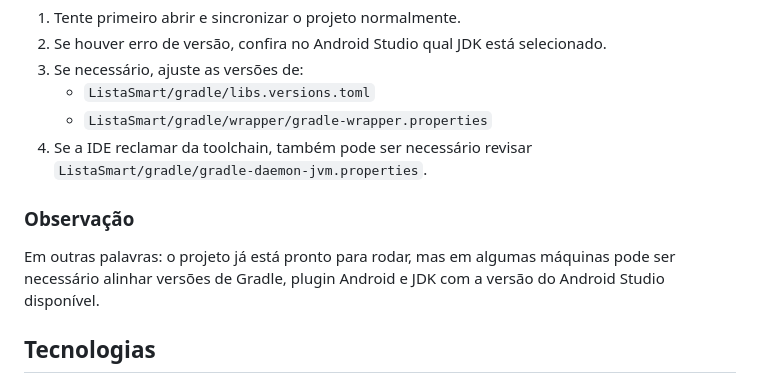
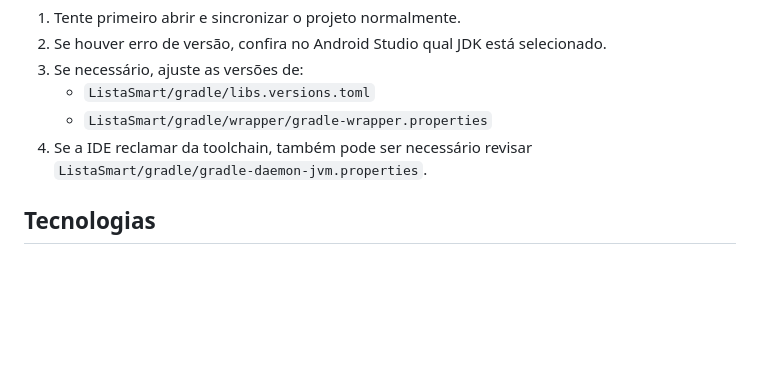
Before and after one commit to brighente/lista-smart, a Markdown page: README.md, the part around the change. Drawn GitHub-style; blank space fills up the shorter version.

```diff
--- a/README.md
+++ b/README.md
@@ -108,10 +108,6 @@ Se o Android Studio estiver mais antigo, podem aparecer erros de:
    - `ListaSmart/gradle/wrapper/gradle-wrapper.properties`
 4. Se a IDE reclamar da toolchain, também pode ser necessário revisar `ListaSmart/gradle/gradle-daemon-jvm.properties`.
 
-### Observação
-
-Em outras palavras: o projeto já está pronto para rodar, mas em algumas máquinas pode ser necessário alinhar versões de Gradle, plugin Android e JDK com a versão do Android Studio disponível.
-
 ## Tecnologias
 
 - Java
```
